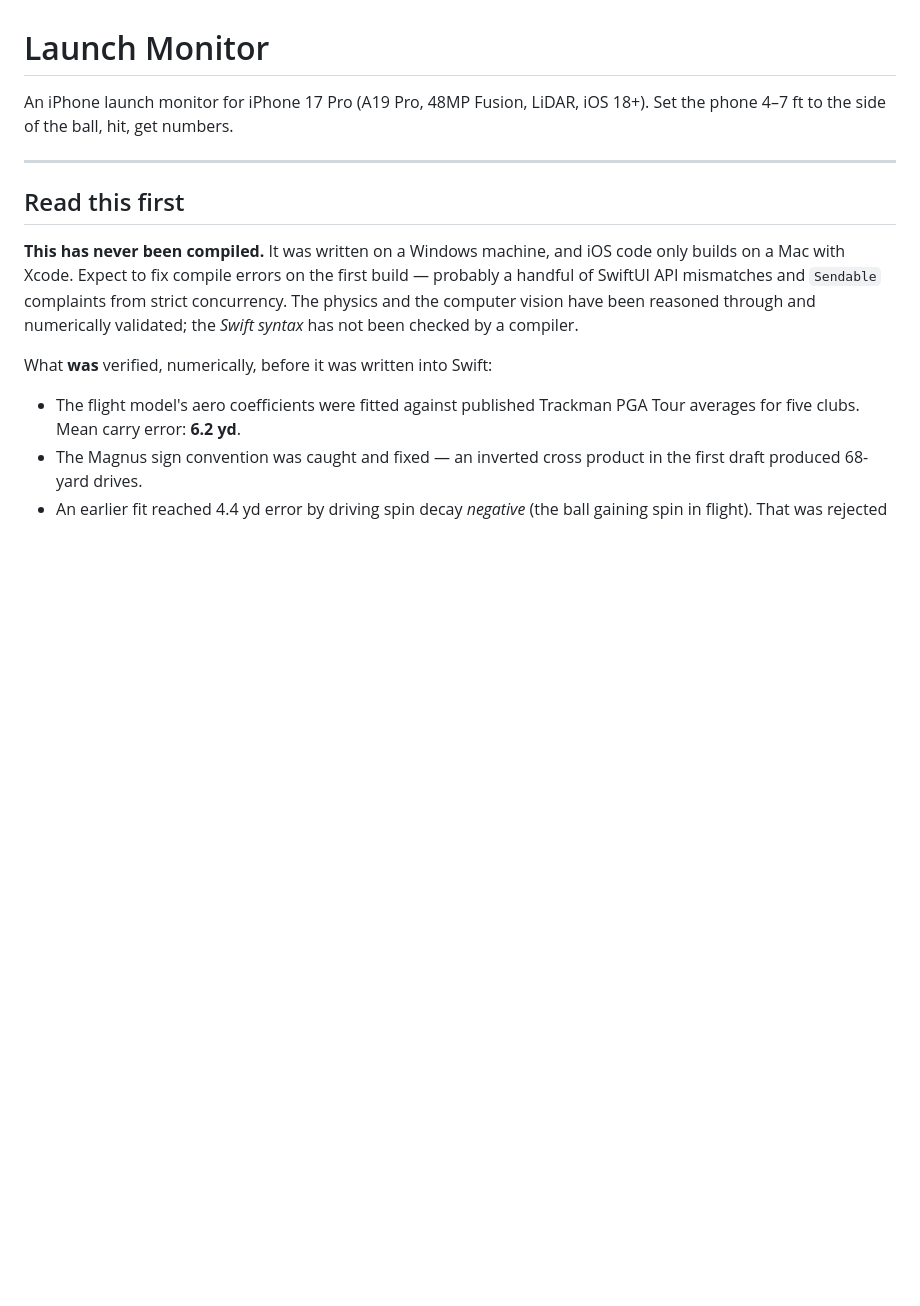
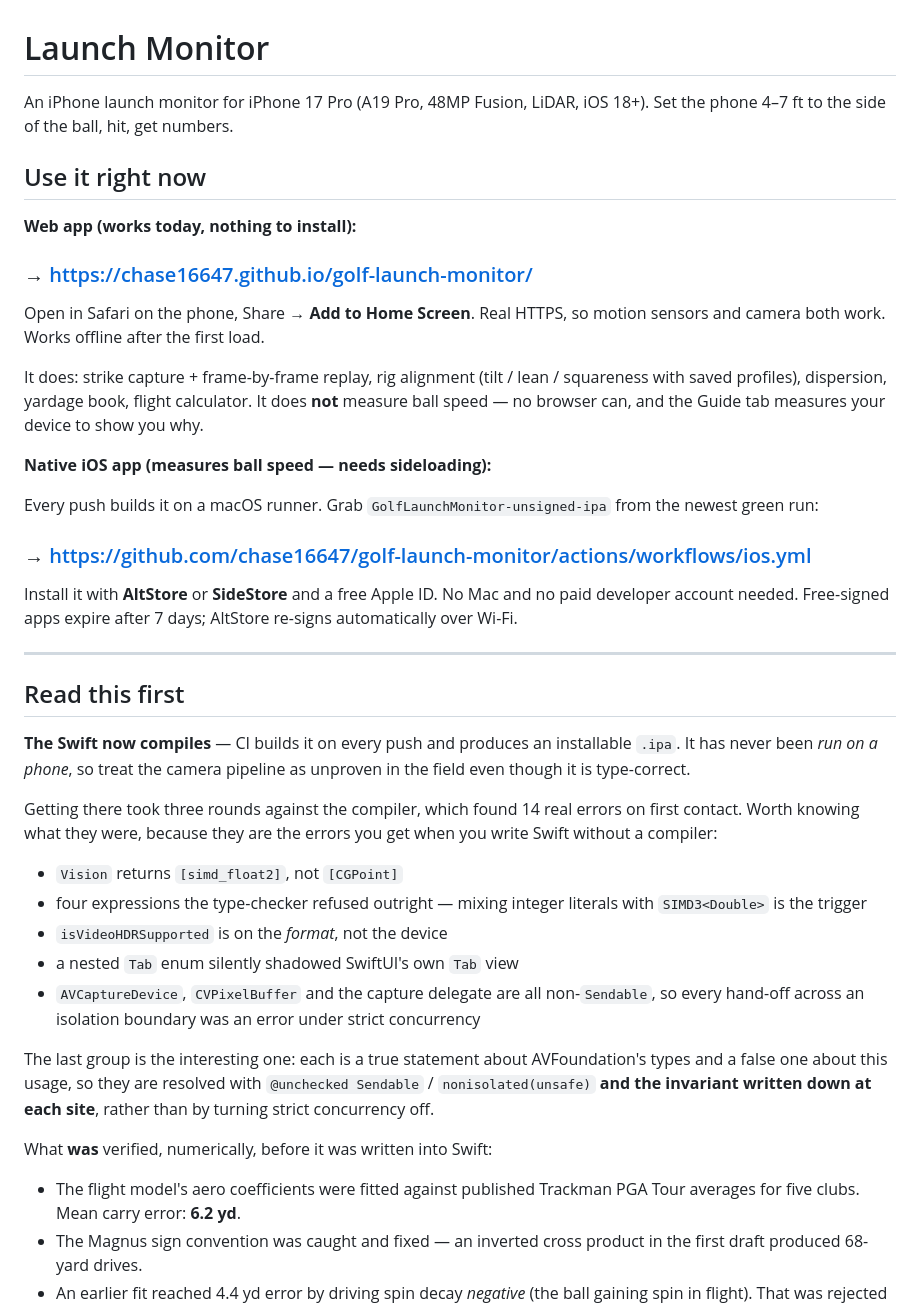
Before and after one commit to chase16647/golf-launch-monitor, a Markdown page: README.md, the part around the change. Rendered like a GitHub page; blank space fills up the shorter version.

Commit message:
README: live links and what the first compile actually found
Co-Authored-By: Claude Opus 5 <noreply@anthropic.com>

```diff
--- a/README.md
+++ b/README.md
@@ -3,16 +3,55 @@
 An iPhone launch monitor for iPhone 17 Pro (A19 Pro, 48MP Fusion, LiDAR, iOS 18+).
 Set the phone 4–7 ft to the side of the ball, hit, get numbers.
 
+## Use it right now
+
+**Web app (works today, nothing to install):**
+### → https://chase16647.github.io/golf-launch-monitor/
+
+Open in Safari on the phone, Share → **Add to Home Screen**. Real HTTPS, so
+motion sensors and camera both work. Works offline after the first load.
+
+It does: strike capture + frame-by-frame replay, rig alignment (tilt / lean /
+squareness with saved profiles), dispersion, yardage book, flight calculator.
+It does **not** measure ball speed — no browser can, and the Guide tab measures
+your device to show you why.
+
+**Native iOS app (measures ball speed — needs sideloading):**
+
+Every push builds it on a macOS runner. Grab `GolfLaunchMonitor-unsigned-ipa`
+from the newest green run:
+
+### → https://github.com/chase16647/golf-launch-monitor/actions/workflows/ios.yml
+
+Install it with **AltStore** or **SideStore** and a free Apple ID. No Mac and
+no paid developer account needed. Free-signed apps expire after 7 days;
+AltStore re-signs automatically over Wi-Fi.
+
 ---
 
 ## Read this first
 
-**This has never been compiled.** It was written on a Windows machine, and
-iOS code only builds on a Mac with Xcode. Expect to fix compile errors on the
-first build — probably a handful of SwiftUI API mismatches and `Sendable`
-complaints from strict concurrency. The physics and the computer vision have
-been reasoned through and numerically validated; the *Swift syntax* has not
-been checked by a compiler.
+**The Swift now compiles** — CI builds it on every push and produces an
+installable `.ipa`. It has never been *run on a phone*, so treat the camera
+pipeline as unproven in the field even though it is type-correct.
+
+Getting there took three rounds against the compiler, which found 14 real
+errors on first contact. Worth knowing what they were, because they are the
+errors you get when you write Swift without a compiler:
+
+* `Vision` returns `[simd_float2]`, not `[CGPoint]`
+* four expressions the type-checker refused outright — mixing integer literals
+  with `SIMD3<Double>` is the trigger
+* `isVideoHDRSupported` is on the *format*, not the device
+* a nested `Tab` enum silently shadowed SwiftUI's own `Tab` view
+* `AVCaptureDevice`, `CVPixelBuffer` and the capture delegate are all
+  non-`Sendable`, so every hand-off across an isolation boundary was an error
+  under strict concurrency
+
+The last group is the interesting one: each is a true statement about
+AVFoundation's types and a false one about this usage, so they are resolved
+with `@unchecked Sendable` / `nonisolated(unsafe)` **and the invariant written
+down at each site**, rather than by turning strict concurrency off.
 
 What **was** verified, numerically, before it was written into Swift:
 
```
